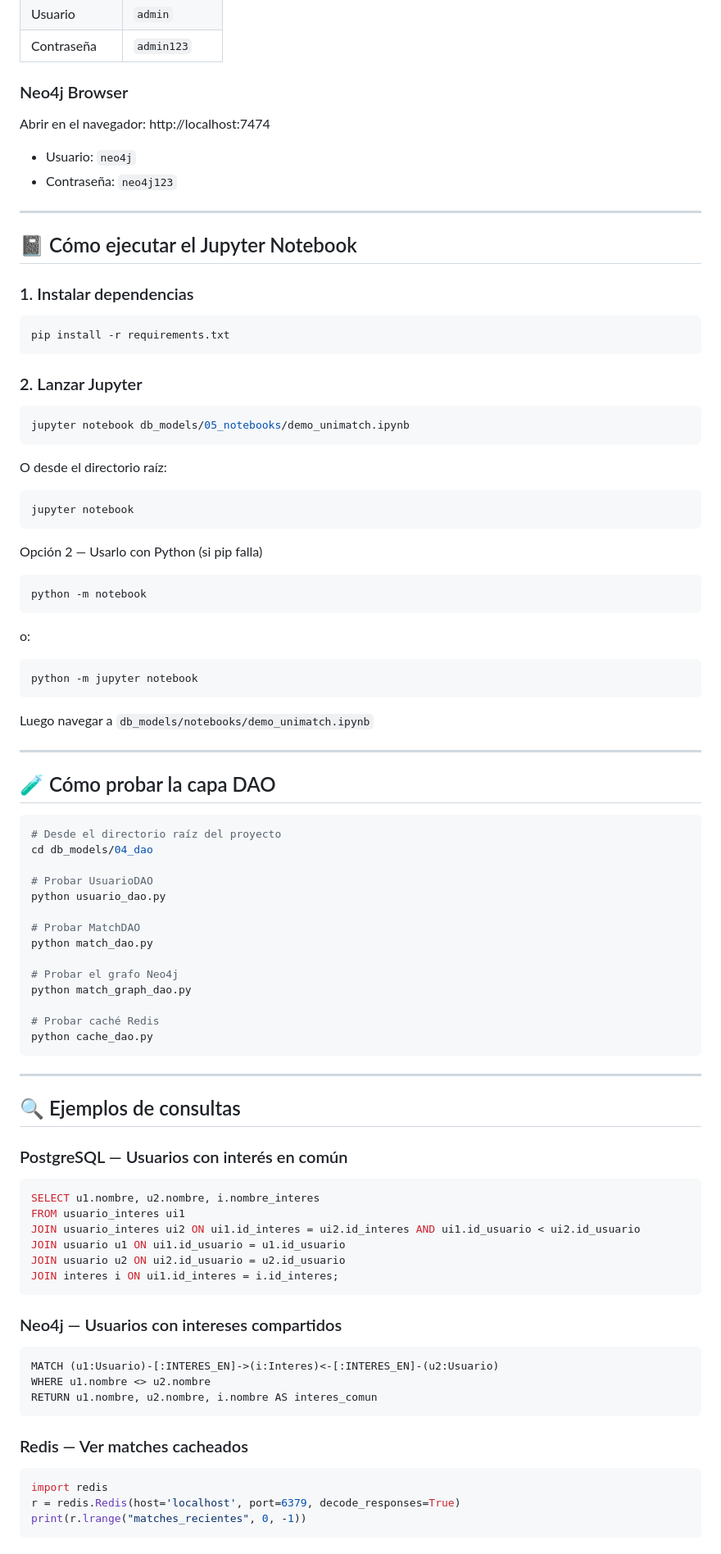
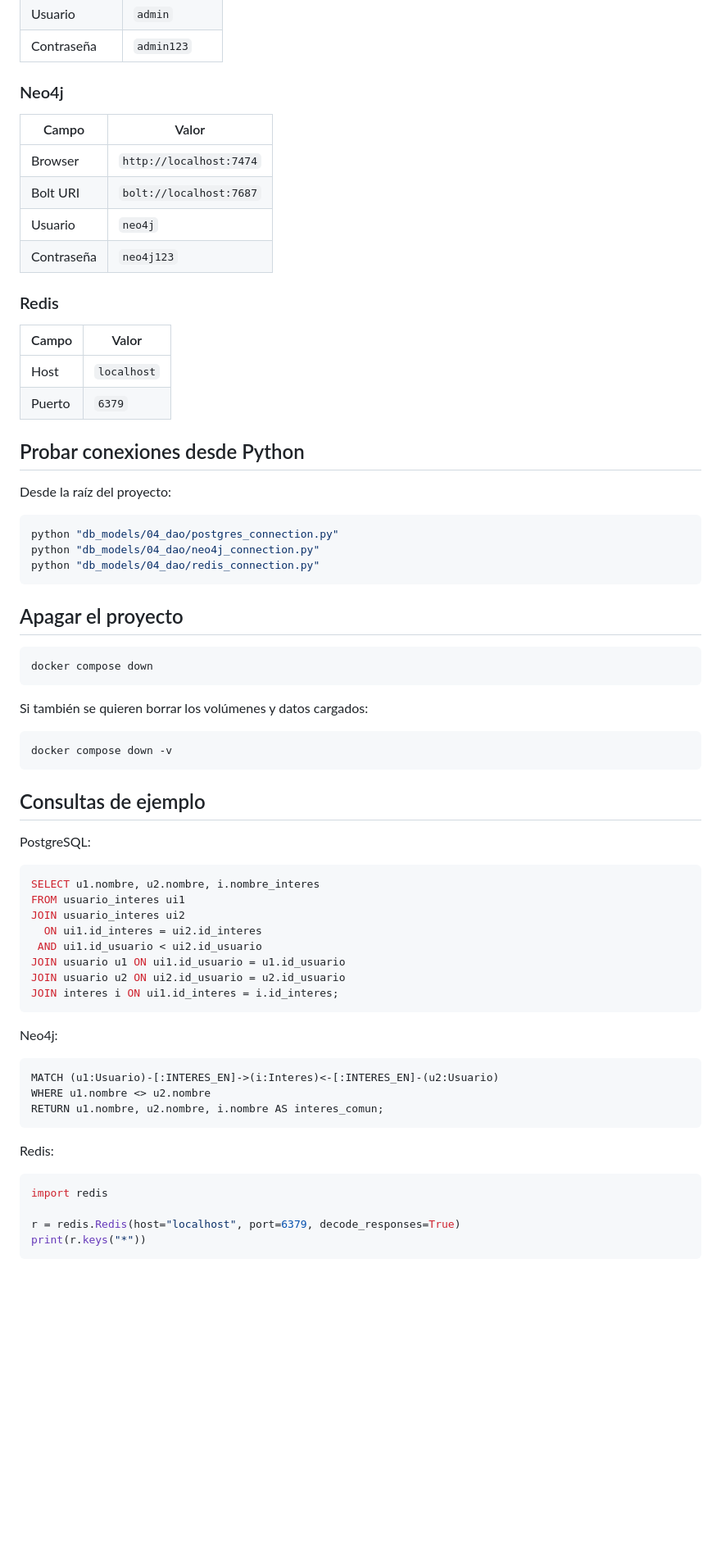
Before and after one commit to Melibarrera13/uniMatch, a Markdown page: README.md, the part around one of its changes. Shown at 82% size. Rendered like a GitHub page; blank space fills up the shorter version.

````diff
--- a/README.md
+++ b/README.md
@@ -128,92 +151,72 @@ docker-compose down
 | Usuario | `admin` |
 | Contraseña | `admin123` |
 
-### Neo4j Browser
+### Neo4j
 
-Abrir en el navegador: http://localhost:7474
+| Campo | Valor |
+| --- | --- |
+| Browser | `http://localhost:7474` |
+| Bolt URI | `bolt://localhost:7687` |
+| Usuario | `neo4j` |
+| Contraseña | `neo4j123` |
 
-- Usuario: `neo4j`
-- Contraseña: `neo4j123`
+### Redis
 
----
+| Campo | Valor |
+| --- | --- |
+| Host | `localhost` |
+| Puerto | `6379` |
 
-## 📓 Cómo ejecutar el Jupyter Notebook
+## Probar conexiones desde Python
 
-### 1. Instalar dependencias
+Desde la raíz del proyecto:
 
 ```bash
-pip install -r requirements.txt
+python "db_models/04_dao/postgres_connection.py"
+python "db_models/04_dao/neo4j_connection.py"
+python "db_models/04_dao/redis_connection.py"
 ```
 
-### 2. Lanzar Jupyter
+## Apagar el proyecto
 
 ```bash
-jupyter notebook db_models/05_notebooks/demo_unimatch.ipynb
+docker compose down
 ```
 
-O desde el directorio raíz:
+Si también se quieren borrar los volúmenes y datos cargados:
 
 ```bash
-jupyter notebook
-```
-Opción 2 — Usarlo con Python (si pip falla)
-```bash
-python -m notebook
-```
-o:
-```bash
-python -m jupyter notebook
-```
-Luego navegar a `db_models/notebooks/demo_unimatch.ipynb`
-
----
-
-## 🧪 Cómo probar la capa DAO
-
-```bash
-# Desde el directorio raíz del proyecto
-cd db_models/04_dao
-
-# Probar UsuarioDAO
-python usuario_dao.py
-
-# Probar MatchDAO
-python match_dao.py
-
-# Probar el grafo Neo4j
-python match_graph_dao.py
-
-# Probar caché Redis
-python cache_dao.py
+docker compose down -v
 ```
 
----
+## Consultas de ejemplo
 
-## 🔍 Ejemplos de consultas
-
-### PostgreSQL — Usuarios con interés en común
+PostgreSQL:
 
 ```sql
 SELECT u1.nombre, u2.nombre, i.nombre_interes
 FROM usuario_interes ui1
-JOIN usuario_interes ui2 ON ui1.id_interes = ui2.id_interes AND ui1.id_usuario < ui2.id_usuario
+JOIN usuario_interes ui2
+  ON ui1.id_interes = ui2.id_interes
+ AND ui1.id_usuario < ui2.id_usuario
 JOIN usuario u1 ON ui1.id_usuario = u1.id_usuario
 JOIN usuario u2 ON ui2.id_usuario = u2.id_usuario
 JOIN interes i ON ui1.id_interes = i.id_interes;
 ```
 
-### Neo4j — Usuarios con intereses compartidos
+Neo4j:
 
 ```cypher
 MATCH (u1:Usuario)-[:INTERES_EN]->(i:Interes)<-[:INTERES_EN]-(u2:Usuario)
 WHERE u1.nombre <> u2.nombre
-RETURN u1.nombre, u2.nombre, i.nombre AS interes_comun
+RETURN u1.nombre, u2.nombre, i.nombre AS interes_comun;
 ```
 
-### Redis — Ver matches cacheados
+Redis:
 
 ```python
 import redis
-r = redis.Redis(host='localhost', port=6379, decode_responses=True)
-print(r.lrange("matches_recientes", 0, -1))
+
+r = redis.Redis(host="localhost", port=6379, decode_responses=True)
+print(r.keys("*"))
 ```
````
Also changed, not shown: other parts of README.md (+103 -91 lines).
